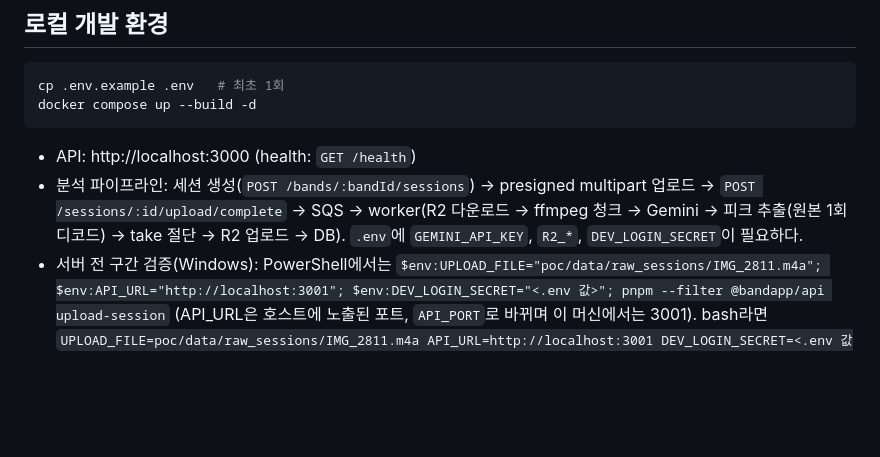
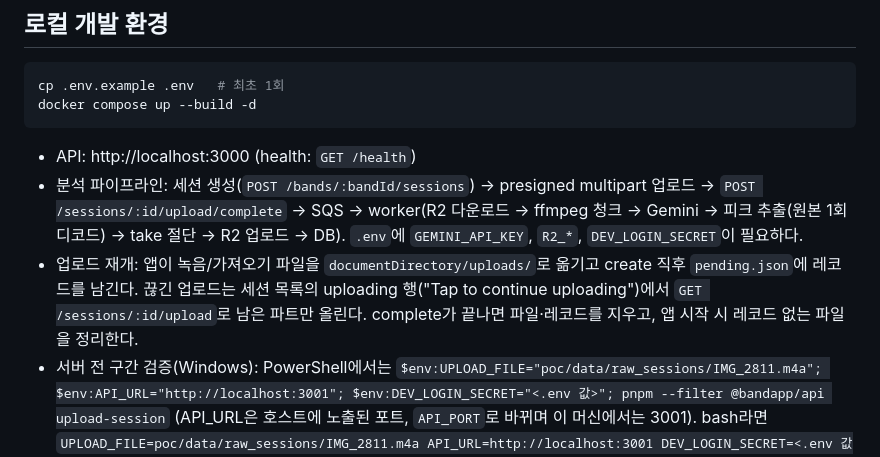
Before and after one commit to dongqui/bandapp, a Markdown page: README.md, the part around the change. Rendered like a GitHub page; blank space fills up the shorter version.

Commit message:
docs: describe upload resume and update backlog
Co-Authored-By: Claude Fable 5.1 <noreply@anthropic.com>

```diff
--- a/README.md
+++ b/README.md
@@ -40,6 +40,7 @@ docker compose up --build -d
 
 - API: http://localhost:3000 (health: `GET /health`)
 - 분석 파이프라인: 세션 생성(`POST /bands/:bandId/sessions`) → presigned multipart 업로드 → `POST /sessions/:id/upload/complete` → SQS → worker(R2 다운로드 → ffmpeg 청크 → Gemini → 피크 추출(원본 1회 디코드) → take 절단 → R2 업로드 → DB). `.env`에 `GEMINI_API_KEY`, `R2_*`, `DEV_LOGIN_SECRET`이 필요하다.
+- 업로드 재개: 앱이 녹음/가져오기 파일을 `documentDirectory/uploads/`로 옮기고 create 직후 `pending.json`에 레코드를 남긴다. 끊긴 업로드는 세션 목록의 uploading 행("Tap to continue uploading")에서 `GET /sessions/:id/upload`로 남은 파트만 올린다. complete가 끝나면 파일·레코드를 지우고, 앱 시작 시 레코드 없는 파일을 정리한다.
 - 서버 전 구간 검증(Windows): PowerShell에서는 `$env:UPLOAD_FILE="poc/data/raw_sessions/IMG_2811.m4a"; $env:API_URL="http://localhost:3001"; $env:DEV_LOGIN_SECRET="<.env 값>"; pnpm --filter @bandapp/api upload-session` (API_URL은 호스트에 노출된 포트, `API_PORT`로 바뀌며 이 머신에서는 3001). bash라면 `UPLOAD_FILE=poc/data/raw_sessions/IMG_2811.m4a API_URL=http://localhost:3001 DEV_LOGIN_SECRET=<.env 값> pnpm --filter @bandapp/api upload-session`. → 업로드 진행률, 분석 대기, take 목록, 첫 take ffprobe 길이가 순서대로 찍힌다. 워커 로그는 `docker compose logs -f worker`.
 - Dockerfile에 ffmpeg이 추가됐고 큐 visibility timeout이 바뀌었으니 기존 체크아웃은 `docker compose up --build -V`로 재빌드하고 localstack 볼륨도 새로 만든다 (`docker compose down -v` 후 up).
 - 큐: LocalStack SQS (`recording-analysis`, `recording-analysis-python`, `recording-analysis-dlq`)
```
Also changed, not shown: docs/backlog.md (+3 -3 lines).
